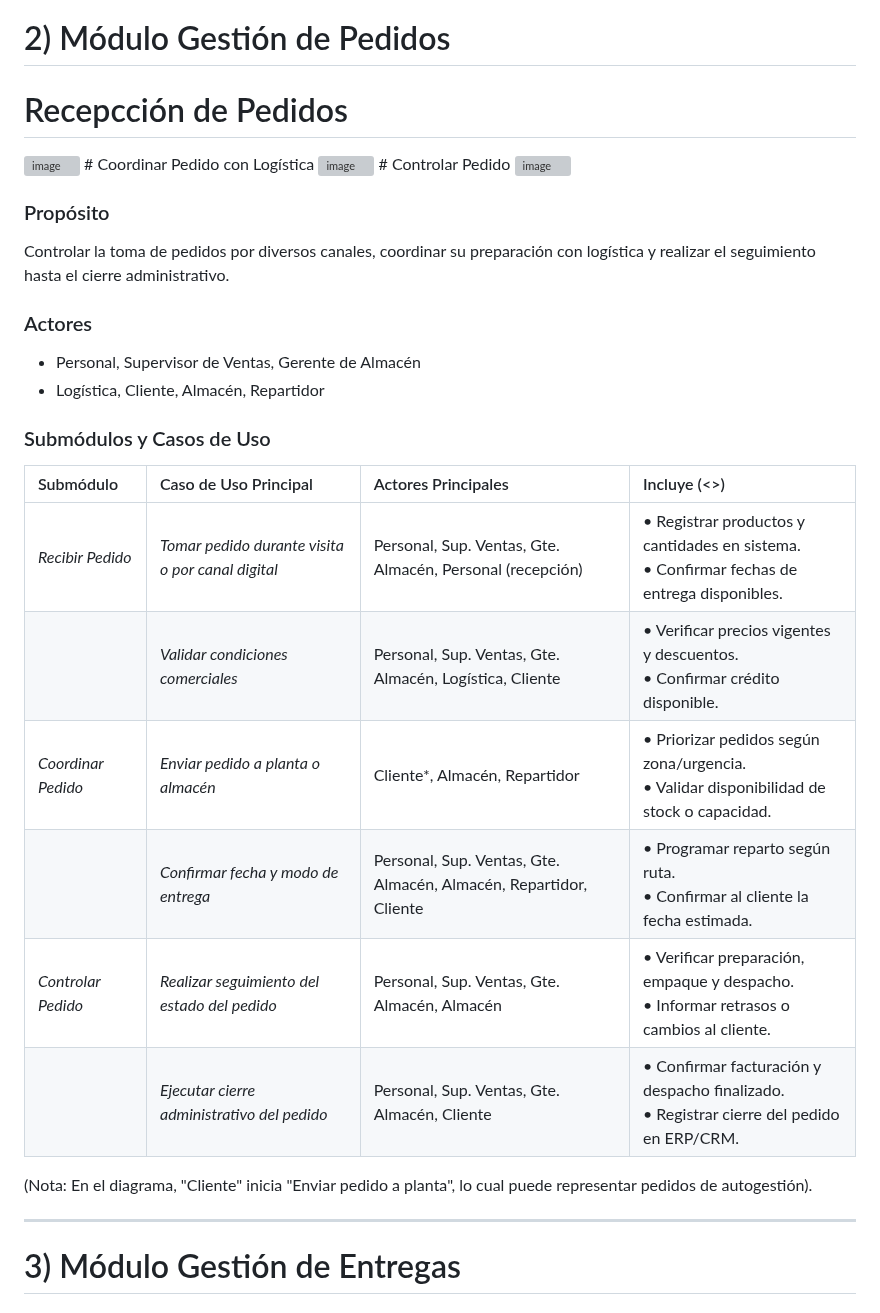
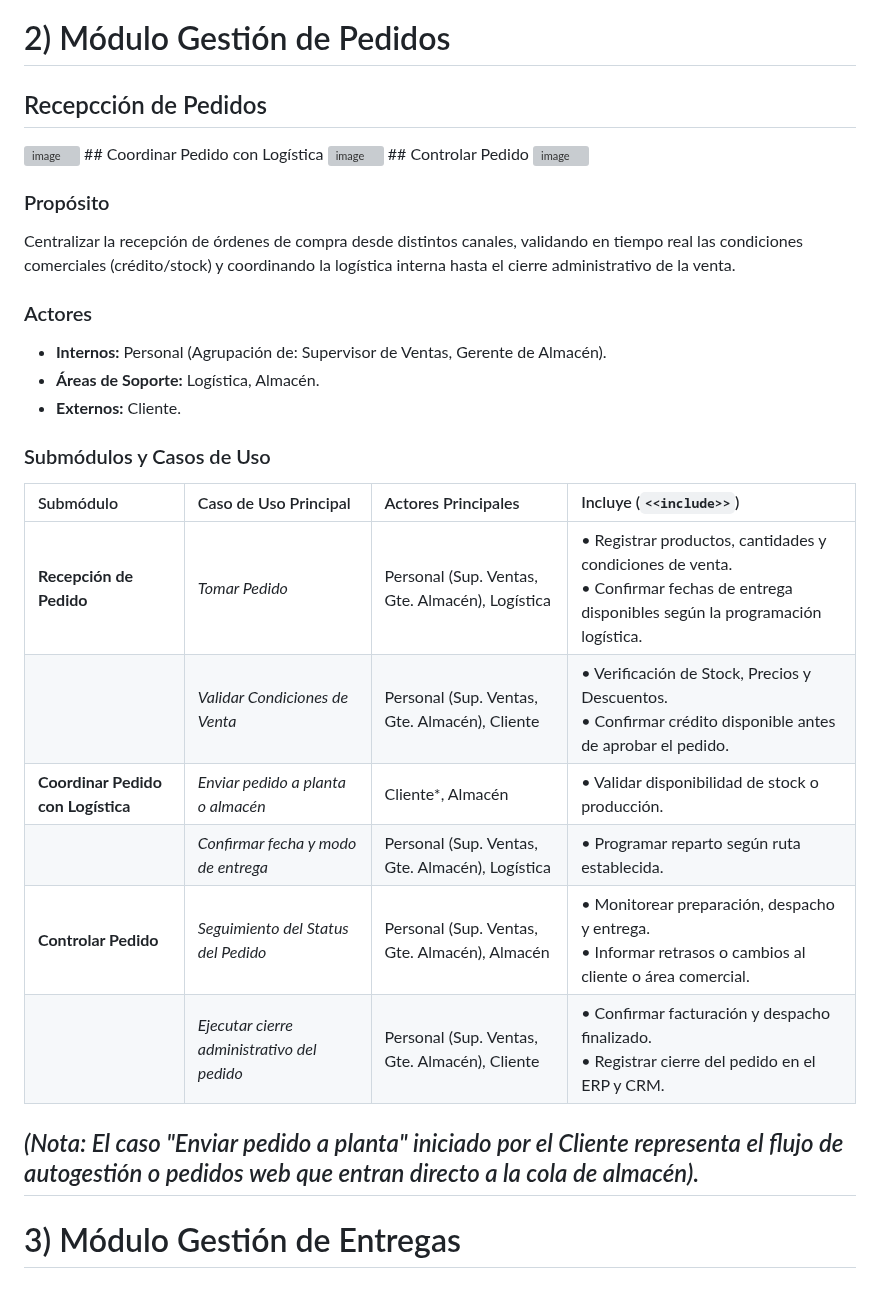
Before and after one commit to NextLogic2025/Capri-vents, a Markdown page: Arquitectura/2 Casos de uso/casosUso.md, the part around the change. GitHub-like rendering; grey boxes are pictures that could not be loaded.

Commit message:
Refactoriza casos de uso en gestión de pedidos
Actualiza la estructura y contenido del documento de casos de uso para el módulo de gestión de pedidos, mejorando la claridad y organización de la información.

```diff
--- a/Arquitectura/2 Casos de uso/casosUso.md
+++ b/Arquitectura/2 Casos de uso/casosUso.md
@@ -51,32 +51,33 @@ Gestionar el registro formal de clientes asegurando la integridad de datos fisca
 
 # 2) Módulo Gestión de Pedidos
 
-# Recepcción de Pedidos
+## Recepcción de Pedidos
 <img width="1231" height="1778" alt="image" src="https://github.com/user-attachments/assets/038a5434-4f03-4bdf-9147-fa0bc53055ab" />
-# Coordinar Pedido con Logística
+## Coordinar Pedido con Logística
 <img width="1231" height="1778" alt="image" src="https://github.com/user-attachments/assets/3145718a-44d3-4aa0-bb63-008b32216530" />
-# Controlar Pedido
+## Controlar Pedido
 <img width="1231" height="1778" alt="image" src="https://github.com/user-attachments/assets/80c8052d-e108-4516-9a67-e0b418c23f9d" />
 
 ### Propósito
-Controlar la toma de pedidos por diversos canales, coordinar su preparación con logística y realizar el seguimiento hasta el cierre administrativo.
+Centralizar la recepción de órdenes de compra desde distintos canales, validando en tiempo real las condiciones comerciales (crédito/stock) y coordinando la logística interna hasta el cierre administrativo de la venta.
 
 ### Actores
-* Personal, Supervisor de Ventas, Gerente de Almacén
-* Logística, Cliente, Almacén, Repartidor
+* **Internos:** Personal (Agrupación de: Supervisor de Ventas, Gerente de Almacén).
+* **Áreas de Soporte:** Logística, Almacén.
+* **Externos:** Cliente.
 
 ### Submódulos y Casos de Uso
 
-| Submódulo | Caso de Uso Principal | Actores Principales | Incluye (<<include>>) |
+| Submódulo | Caso de Uso Principal | Actores Principales | Incluye (`<<include>>`) |
 | :--- | :--- | :--- | :--- |
-| *Recibir Pedido* | *Tomar pedido durante visita o por canal digital* | Personal, Sup. Ventas, Gte. Almacén, Personal (recepción) | • Registrar productos y cantidades en sistema.<br>• Confirmar fechas de entrega disponibles. |
-| | *Validar condiciones comerciales* | Personal, Sup. Ventas, Gte. Almacén, Logística, Cliente | • Verificar precios vigentes y descuentos.<br>• Confirmar crédito disponible. |
-| *Coordinar Pedido* | *Enviar pedido a planta o almacén* | Cliente*, Almacén, Repartidor | • Priorizar pedidos según zona/urgencia.<br>• Validar disponibilidad de stock o capacidad. |
-| | *Confirmar fecha y modo de entrega* | Personal, Sup. Ventas, Gte. Almacén, Almacén, Repartidor, Cliente | • Programar reparto según ruta.<br>• Confirmar al cliente la fecha estimada. |
-| *Controlar Pedido* | *Realizar seguimiento del estado del pedido* | Personal, Sup. Ventas, Gte. Almacén, Almacén | • Verificar preparación, empaque y despacho.<br>• Informar retrasos o cambios al cliente. |
-| | *Ejecutar cierre administrativo del pedido* | Personal, Sup. Ventas, Gte. Almacén, Cliente | • Confirmar facturación y despacho finalizado.<br>• Registrar cierre del pedido en ERP/CRM. |
-(Nota: En el diagrama, "Cliente" inicia "Enviar pedido a planta", lo cual puede representar pedidos de autogestión).
+| **Recepción de Pedido** | *Tomar Pedido* | Personal (Sup. Ventas, Gte. Almacén), Logística | • Registrar productos, cantidades y condiciones de venta.<br>• Confirmar fechas de entrega disponibles según la programación logística. |
+| | *Validar Condiciones de Venta* | Personal (Sup. Ventas, Gte. Almacén), Cliente | • Verificación de Stock, Precios y Descuentos.<br>• Confirmar crédito disponible antes de aprobar el pedido. |
+| **Coordinar Pedido con Logística** | *Enviar pedido a planta o almacén* | Cliente*, Almacén | • Validar disponibilidad de stock o producción. |
+| | *Confirmar fecha y modo de entrega* | Personal (Sup. Ventas, Gte. Almacén), Logística | • Programar reparto según ruta establecida. |
+| **Controlar Pedido** | *Seguimiento del Status del Pedido* | Personal (Sup. Ventas, Gte. Almacén), Almacén | • Monitorear preparación, despacho y entrega.<br>• Informar retrasos o cambios al cliente o área comercial. |
+| | *Ejecutar cierre administrativo del pedido* | Personal (Sup. Ventas, Gte. Almacén), Cliente | • Confirmar facturación y despacho finalizado.<br>• Registrar cierre del pedido en el ERP y CRM. |
 
+*(Nota: El caso "Enviar pedido a planta" iniciado por el Cliente representa el flujo de autogestión o pedidos web que entran directo a la cola de almacén).*
 ---
 
 # 3) Módulo Gestión de Entregas
```
